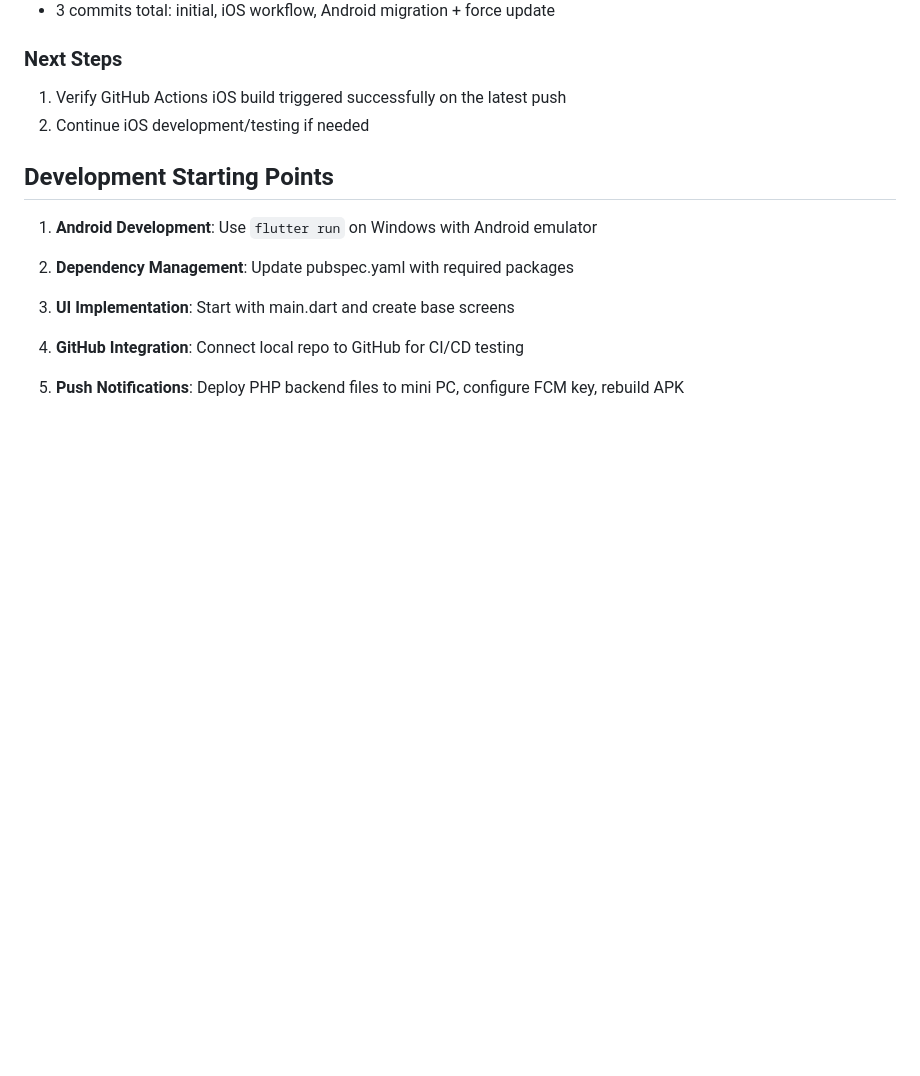
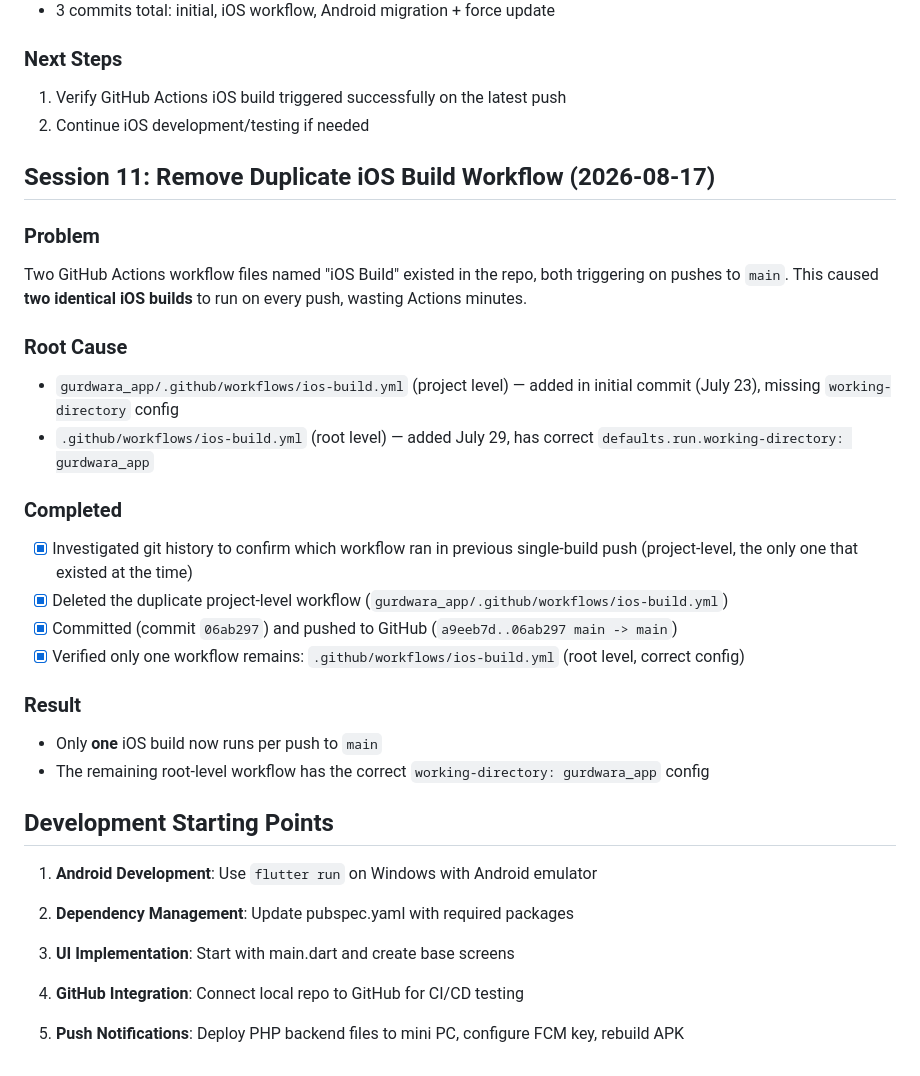
Before and after one commit to kodihammer73/Gurdwaraapp, a Markdown page: memory-bank/progress-log.md, the part around the change. Rendered like a GitHub page; blank space fills up the shorter version.

Commit message:
Update memory bank progress log with Session 11 (remove duplicate iOS workflow)

```diff
--- a/memory-bank/progress-log.md
+++ b/memory-bank/progress-log.md
@@ -390,7 +390,27 @@ Gallery now loads lightweight WebP thumbnails in the grid, decodes them at a sma
 1. Verify GitHub Actions iOS build triggered successfully on the latest push
 2. Continue iOS development/testing if needed
 
+## Session 11: Remove Duplicate iOS Build Workflow (2026-08-17)
+
+### Problem
+Two GitHub Actions workflow files named "iOS Build" existed in the repo, both triggering on pushes to `main`. This caused **two identical iOS builds** to run on every push, wasting Actions minutes.
+
+### Root Cause
+- `gurdwara_app/.github/workflows/ios-build.yml` (project level) — added in initial commit (July 23), missing `working-directory` config
+- `.github/workflows/ios-build.yml` (root level) — added July 29, has correct `defaults.run.working-directory: gurdwara_app`
+
+### Completed
+- [x] Investigated git history to confirm which workflow ran in previous single-build push (project-level, the only one that existed at the time)
+- [x] Deleted the duplicate project-level workflow (`gurdwara_app/.github/workflows/ios-build.yml`)
+- [x] Committed (commit `06ab297`) and pushed to GitHub (`a9eeb7d..06ab297 main -> main`)
+- [x] Verified only one workflow remains: `.github/workflows/ios-build.yml` (root level, correct config)
+
+### Result
+- Only **one** iOS build now runs per push to `main`
+- The remaining root-level workflow has the correct `working-directory: gurdwara_app` config
+
 ## Development Starting Points
+
 
 1. **Android Development**: Use `flutter run` on Windows with Android emulator
 
```
